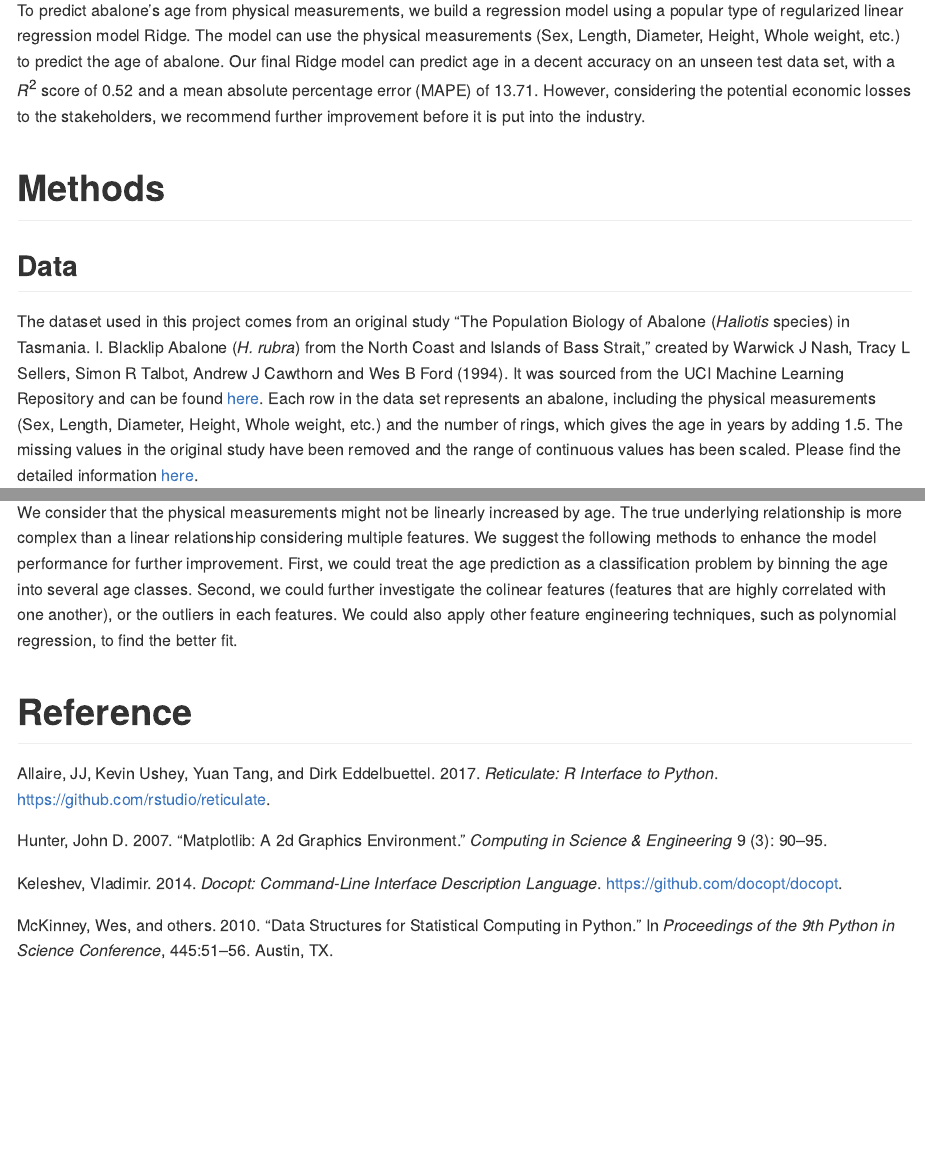
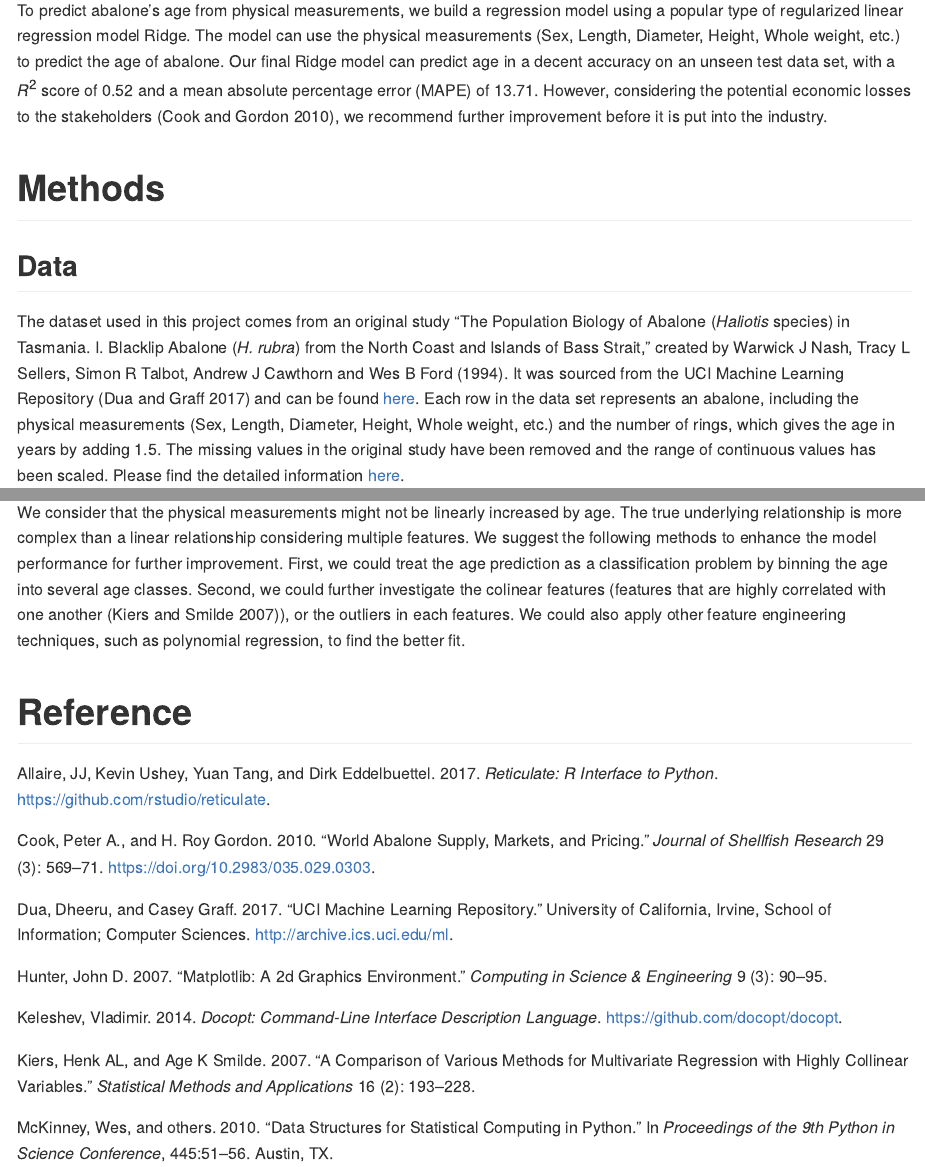
Before and after one commit to elgohr-update/chuangw6-Abalone_Age_Prediction, an R Markdown document (doc/abalone_age_predict_report.Rmd): the page in a window 1100 px wide, from 510 px down, and a second part further down, joined at a grey line. The pictures show the output file doc/abalone_age_predict_report.html that the author committed with the source, opened offline.

Commit message:
Add external citation to report

````diff
--- a/doc/abalone_age_predict_report.Rmd
+++ b/doc/abalone_age_predict_report.Rmd
@@ -25,12 +25,12 @@ model_quality = pickle.load(open("../results/ml_model/best_model_quality.sav", "
 # Summary
 
 To predict abalone's age from physical measurements, we build a regression model using a popular type of regularized linear regression model Ridge. The model can use the physical measurements (Sex, Length, Diameter, Height, Whole weight, etc.) to predict the age of abalone. Our final Ridge model can predict age in a decent accuracy on an unseen test data set, with a $R^2$ score of `r round(py$model_quality$r_squared_score[1],2)` and a mean absolute percentage error (MAPE) of `r round(py$model_quality$mape_error[1],2)`.
-However, considering the potential economic losses to the stakeholders, we recommend further improvement before it is put into the industry.
+However, considering the potential economic losses to the stakeholders [@abalone], we recommend further improvement before it is put into the industry.
 
 # Methods
 
 ## Data
-The dataset used in this project comes from an original study "The Population Biology of Abalone (_Haliotis_ species) in Tasmania. I. Blacklip Abalone (_H. rubra_) from the North Coast and Islands of Bass Strait", created by Warwick J Nash, Tracy L Sellers, Simon R Talbot, Andrew J Cawthorn and Wes B Ford (1994). It was sourced from the UCI Machine Learning Repository and can be found [here](http://archive.ics.uci.edu/ml/machine-learning-databases/abalone/). Each row in the data set represents an abalone, including the physical measurements (Sex, Length, Diameter, Height, Whole weight, etc.) and the number of rings, which gives the age in years by adding 1.5. The missing values in the original study have been removed and the range of continuous values has been scaled. Please find the detailed information [here](http://archive.ics.uci.edu/ml/datasets/Abalone?pagewanted=all).
+The dataset used in this project comes from an original study "The Population Biology of Abalone (_Haliotis_ species) in Tasmania. I. Blacklip Abalone (_H. rubra_) from the North Coast and Islands of Bass Strait", created by Warwick J Nash, Tracy L Sellers, Simon R Talbot, Andrew J Cawthorn and Wes B Ford (1994). It was sourced from the UCI Machine Learning Repository [@Dua2019] and can be found [here](http://archive.ics.uci.edu/ml/machine-learning-databases/abalone/). Each row in the data set represents an abalone, including the physical measurements (Sex, Length, Diameter, Height, Whole weight, etc.) and the number of rings, which gives the age in years by adding 1.5. The missing values in the original study have been removed and the range of continuous values has been scaled. Please find the detailed information [here](http://archive.ics.uci.edu/ml/datasets/Abalone?pagewanted=all).
 
 
 ## Analysis
@@ -79,6 +79,6 @@ kable(py$model_quality,
 )
 ```
 
-We consider that the physical measurements might not be linearly increased by age. The true underlying relationship is more complex than a linear relationship considering multiple features. We suggest the following methods to enhance the model performance for further improvement. First, we could treat the age prediction as a classification problem by binning the age into several age classes. Second, we could further investigate the colinear features (features that are highly correlated with one another), or the outliers in each features. We could also apply other feature engineering techniques, such as polynomial regression, to find the better fit.
+We consider that the physical measurements might not be linearly increased by age. The true underlying relationship is more complex than a linear relationship considering multiple features. We suggest the following methods to enhance the model performance for further improvement. First, we could treat the age prediction as a classification problem by binning the age into several age classes. Second, we could further investigate the colinear features (features that are highly correlated with one another [@kiers2007comparison]), or the outliers in each features. We could also apply other feature engineering techniques, such as polynomial regression, to find the better fit.
 
 # Reference
--- a/doc/abalone_age_refs.bib
+++ b/doc/abalone_age_refs.bib
@@ -138,3 +138,29 @@
     year = {2017},
     url = {https://github.com/rstudio/reticulate},
 }
+
+
+@article{abalone,
+author = {Peter A. Cook and H. Roy Gordon},
+title = {{World Abalone Supply, Markets, and Pricing}},
+volume = {29},
+journal = {Journal of Shellfish Research},
+number = {3},
+publisher = {National Shellfisheries Association},
+pages = {569 -- 571},
+keywords = {Abalone, pricing, supply, world markets},
+year = {2010},
+doi = {10.2983/035.029.0303},
+URL = {https://doi.org/10.2983/035.029.0303}
+}
+
+@article{kiers2007comparison,
+  title={A comparison of various methods for multivariate regression with highly collinear variables},
+  author={Kiers, Henk AL and Smilde, Age K},
+  journal={Statistical Methods and Applications},
+  volume={16},
+  number={2},
+  pages={193--228},
+  year={2007},
+  publisher={Springer}
+}
````
Also changed, not shown: doc/abalone_age_predict_report.html, doc/abalone_age_predict_report.md.
